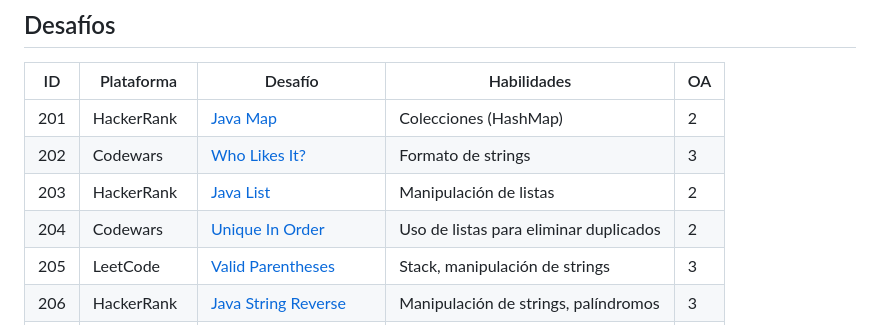
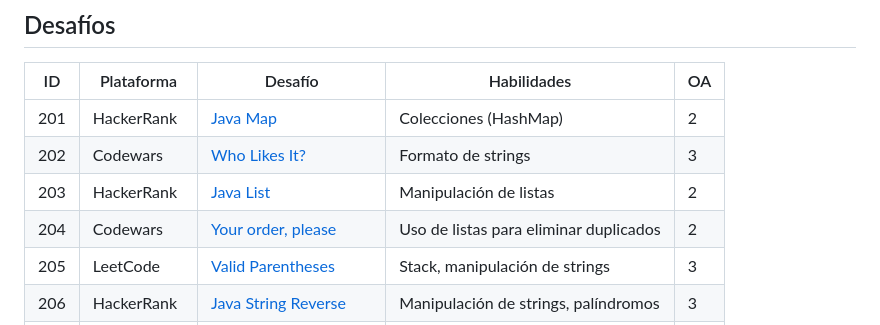
Before and after one commit to Laboratoria/hsbc-camp, a Markdown page: Modulo_2_Deeper_Java.md, the part around the change. Drawn GitHub-style.

Commit message:
fix ex 204

```diff
--- a/Modulo_2_Deeper_Java.md
+++ b/Modulo_2_Deeper_Java.md
@@ -13,7 +13,7 @@
 | 201 | HackerRank    | [Java Map](https://www.hackerrank.com/challenges/phone-book)                               | Colecciones (HashMap)                         | 2   |
 | 202 | Codewars      | [Who Likes It?](https://www.codewars.com/kata/5266876b8f4bf2da9b000362)                    | Formato de strings                            | 3   |
 | 203 | HackerRank    | [Java List](https://www.hackerrank.com/challenges/java-list/problem)                       | Manipulación de listas                        | 2   |
-| 204 | Codewars      | [Unique In Order](https://www.codewars.com/kata/54e6533c92449cc251001667/train/java)       | Uso de listas para eliminar duplicados        | 2   |
+| 204 | Codewars      | [Your order, please](https://www.codewars.com/kata/55c45be3b2079eccff00010f/train/java)       | Uso de listas para eliminar duplicados        | 2   |
 | 205 | LeetCode      | [Valid Parentheses](https://leetcode.com/problems/valid-parentheses/)                      | Stack, manipulación de strings                | 3   |
 | 206 | HackerRank    | [Java String Reverse](https://www.hackerrank.com/challenges/java-string-reverse/problem)   | Manipulación de strings, palíndromos          | 3   |
 | 207 | Codewars      | [Duplicate Encoder](https://www.codewars.com/kata/54b42f9314d9229fd6000d9c/train/java)     | Manipulación de strings, contadores           | 3   |
```
